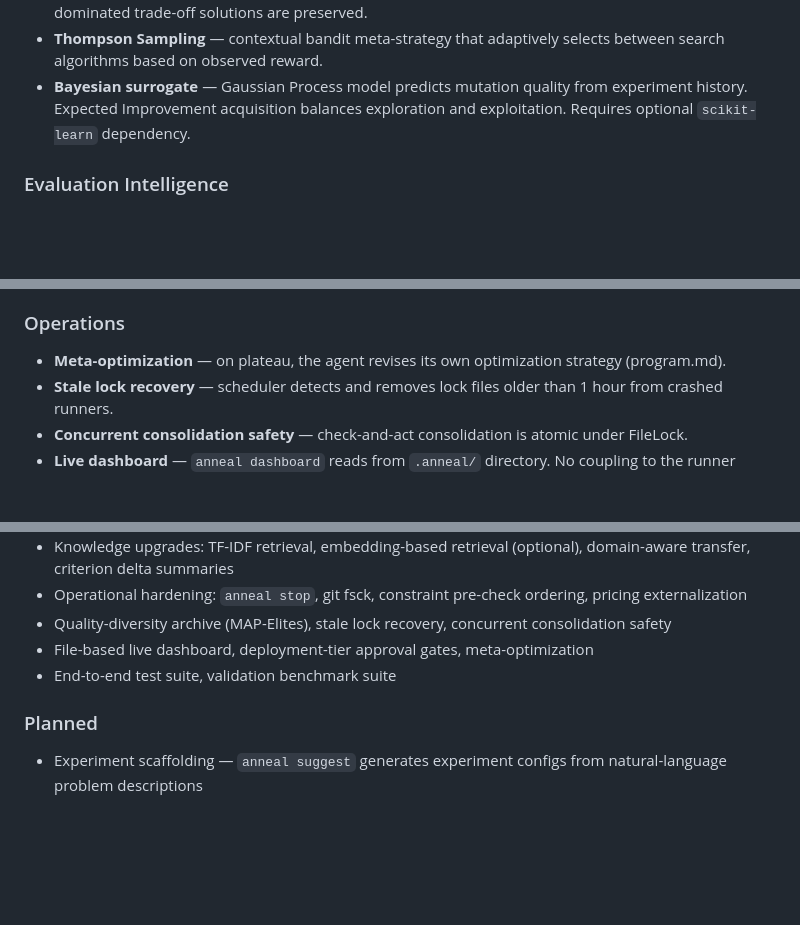
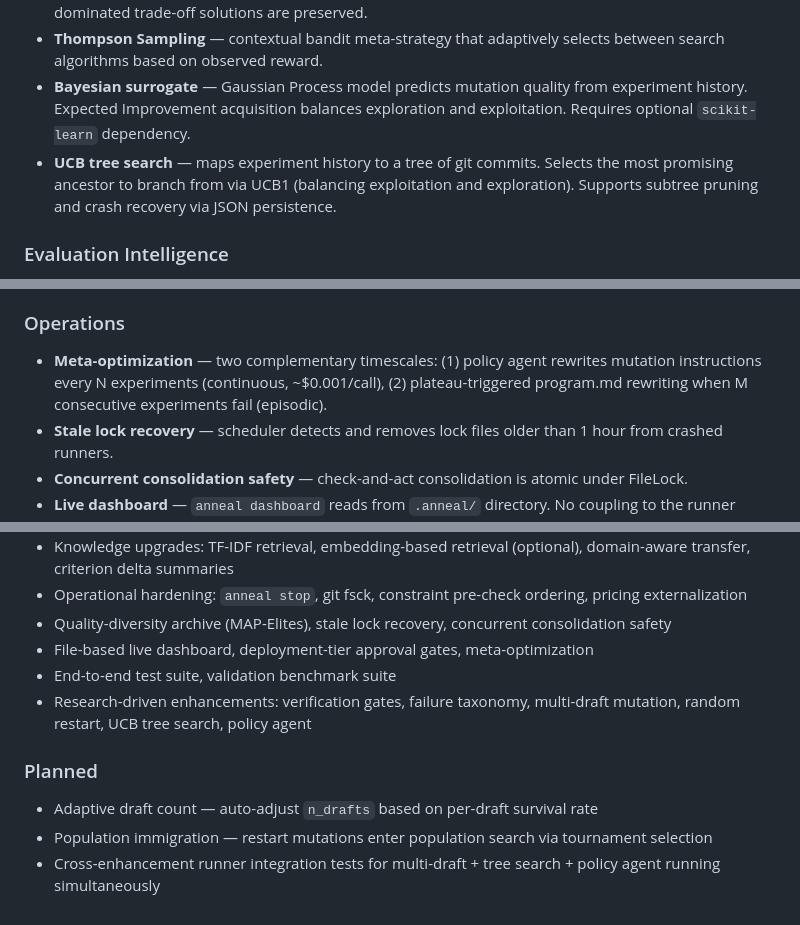
Before and after one commit to Mathews-Tom/anneal, a Markdown page: README.md, 3 parts joined by grey strips. Drawn GitHub-style; blank space fills up the shorter version.

```diff
--- a/README.md
+++ b/README.md
@@ -135,6 +143,7 @@ anneal/engine/
 - **Pareto** — multi-objective search over per-criterion score vectors. Maintains a Pareto front; non-dominated trade-off solutions are preserved.
 - **Thompson Sampling** — contextual bandit meta-strategy that adaptively selects between search algorithms based on observed reward.
 - **Bayesian surrogate** — Gaussian Process model predicts mutation quality from experiment history. Expected Improvement acquisition balances exploration and exploitation. Requires optional `scikit-learn` dependency.
+- **UCB tree search** — maps experiment history to a tree of git commits. Selects the most promising ancestor to branch from via UCB1 (balancing exploitation and exploration). Supports subtree pruning and crash recovery via JSON persistence.
 
 ### Evaluation Intelligence
 
@@ -154,7 +163,7 @@ anneal/engine/
 
 ### Operations
 
-- **Meta-optimization** — on plateau, the agent revises its own optimization strategy (program.md).
+- **Meta-optimization** — two complementary timescales: (1) policy agent rewrites mutation instructions every N experiments (continuous, ~$0.001/call), (2) plateau-triggered program.md rewriting when M consecutive experiments fail (episodic).
 - **Stale lock recovery** — scheduler detects and removes lock files older than 1 hour from crashed runners.
 - **Concurrent consolidation safety** — check-and-act consolidation is atomic under FileLock.
 - **Live dashboard** — `anneal dashboard` reads from `.anneal/` directory. No coupling to the runner process.
@@ -228,7 +252,10 @@ uv run python benchmarks/bench_retrieval_precision.py
 - Quality-diversity archive (MAP-Elites), stale lock recovery, concurrent consolidation safety
 - File-based live dashboard, deployment-tier approval gates, meta-optimization
 - End-to-end test suite, validation benchmark suite
+- Research-driven enhancements: verification gates, failure taxonomy, multi-draft mutation, random restart, UCB tree search, policy agent
 
 ### Planned
 
-- Experiment scaffolding — `anneal suggest` generates experiment configs from natural-language problem descriptions
+- Adaptive draft count — auto-adjust `n_drafts` based on per-draft survival rate
+- Population immigration — restart mutations enter population search via tournament selection
+- Cross-enhancement runner integration tests for multi-draft + tree search + policy agent running simultaneously
```
Also changed, not shown: other parts of README.md (+25 -2 lines).
